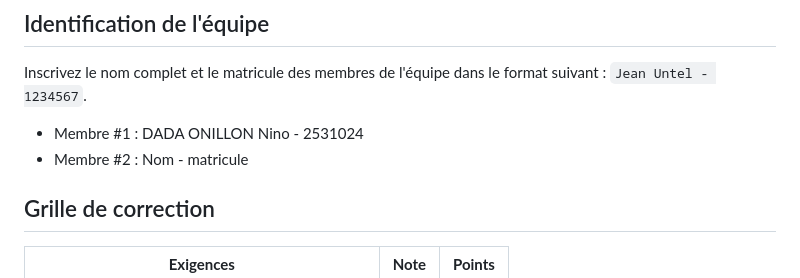
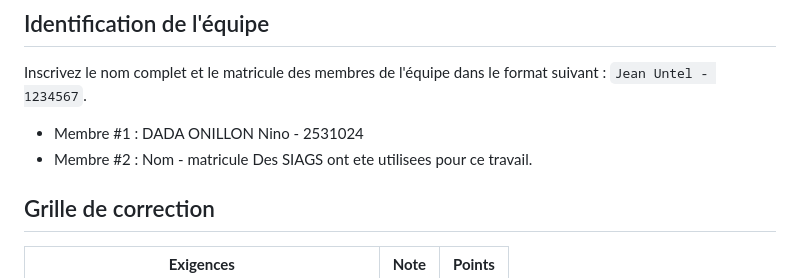
Before and after one commit to tsub0tsu/log2440-20263-04-tp2-tsub0tsu-master, a Markdown page: CORRECTION.MD, the part around the change. GitHub-like rendering.

Commit message:
comm d'utilisation siag rajoute

```diff
--- a/CORRECTION.MD
+++ b/CORRECTION.MD
@@ -16,7 +16,7 @@ Inscrivez le nom complet et le matricule des membres de l'équipe dans le format
 
 - Membre #1 : DADA ONILLON Nino - 2531024
 - Membre #2 : Nom - matricule
-
+Des SIAGS ont ete utilisees pour ce travail.
 ## Grille de correction
 
 | **Exigences**                                                   | **Note** | **Points** |
```
